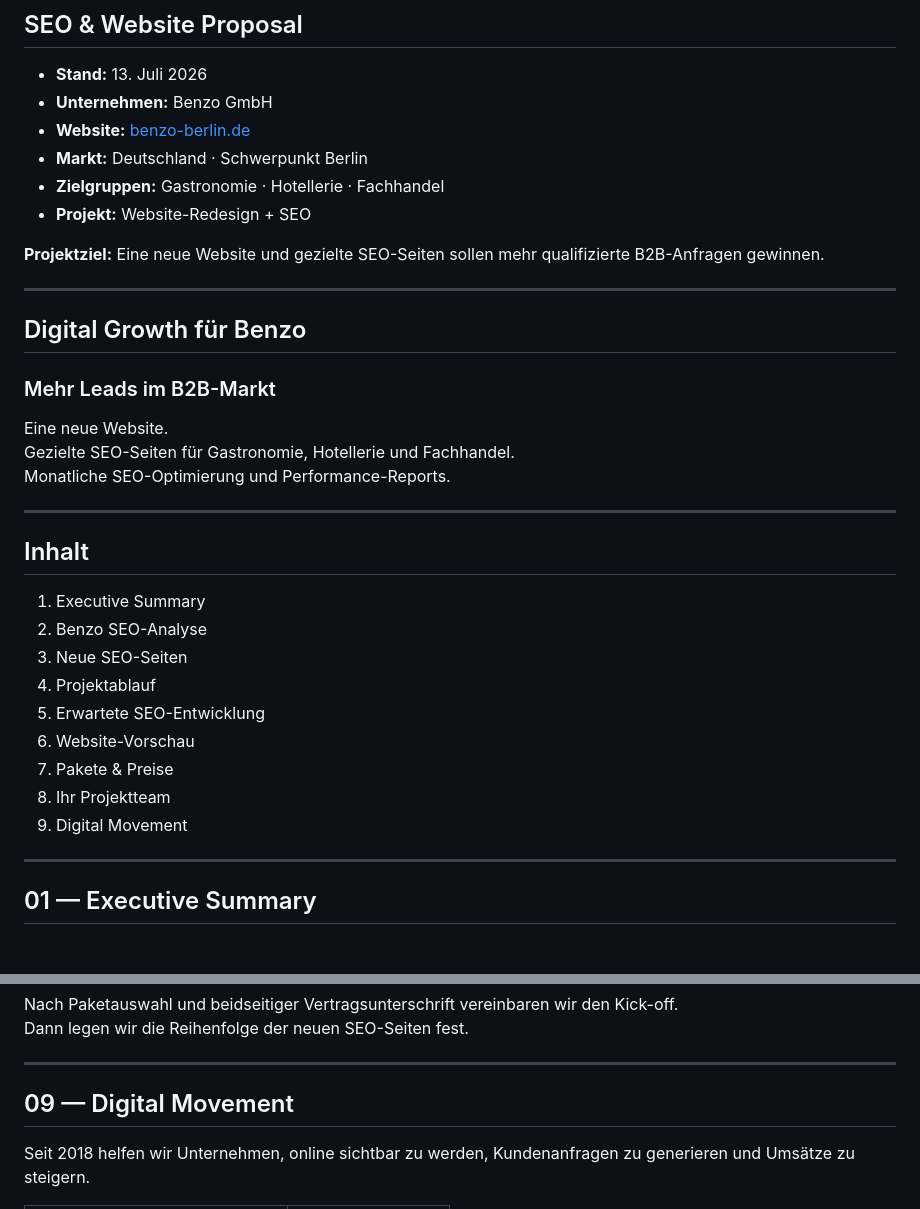
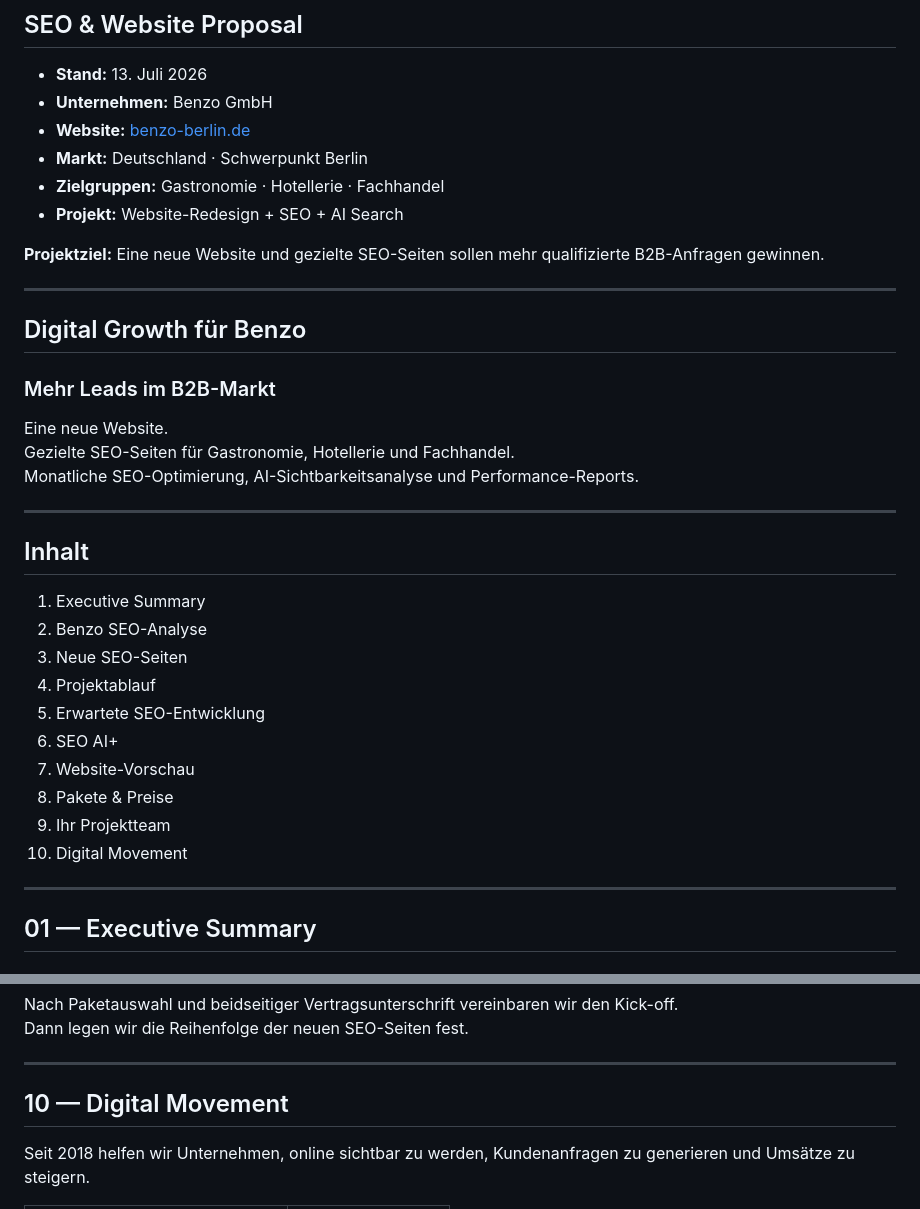
Before and after one commit to digitalmovementuk/benzo-digital-growth, a Markdown page: seo-analyse/seo-analyse.md, 2 parts joined by grey strips. Rendered like a GitHub page.

```diff
--- a/seo-analyse/seo-analyse.md
+++ b/seo-analyse/seo-analyse.md
@@ -7,7 +7,7 @@
 - **Website:** [benzo-berlin.de](https://www.benzo-berlin.de/)
 - **Markt:** Deutschland · Schwerpunkt Berlin
 - **Zielgruppen:** Gastronomie · Hotellerie · Fachhandel
-- **Projekt:** Website-Redesign + SEO
+- **Projekt:** Website-Redesign + SEO + AI Search
 
 **Projektziel:** Eine neue Website und gezielte SEO-Seiten sollen mehr qualifizierte B2B-Anfragen gewinnen.
 
@@ -19,7 +19,7 @@
 
 Eine neue Website.<br>
 Gezielte SEO-Seiten für Gastronomie, Hotellerie und Fachhandel.<br>
-Monatliche SEO-Optimierung und Performance-Reports.
+Monatliche SEO-Optimierung, AI-Sichtbarkeitsanalyse und Performance-Reports.
 
 ---
 
@@ -30,10 +30,11 @@ Monatliche SEO-Optimierung und Performance-Reports.
 3. Neue SEO-Seiten
 4. Projektablauf
 5. Erwartete SEO-Entwicklung
-6. Website-Vorschau
-7. Pakete & Preise
-8. Ihr Projektteam
-9. Digital Movement
+6. SEO AI+
+7. Website-Vorschau
+8. Pakete & Preise
+9. Ihr Projektteam
+10. Digital Movement
 
 ---
 
@@ -314,7 +346,7 @@ Dann legen wir die Reihenfolge der neuen SEO-Seiten fest.
 
 ---
 
-## 09 — Digital Movement
+## 10 — Digital Movement
 
 Seit 2018 helfen wir Unternehmen, online sichtbar zu werden, Kundenanfragen zu generieren und Umsätze zu steigern.
 
```
Also changed, not shown: other parts of seo-analyse/seo-analyse.md (+37 -6 lines).
